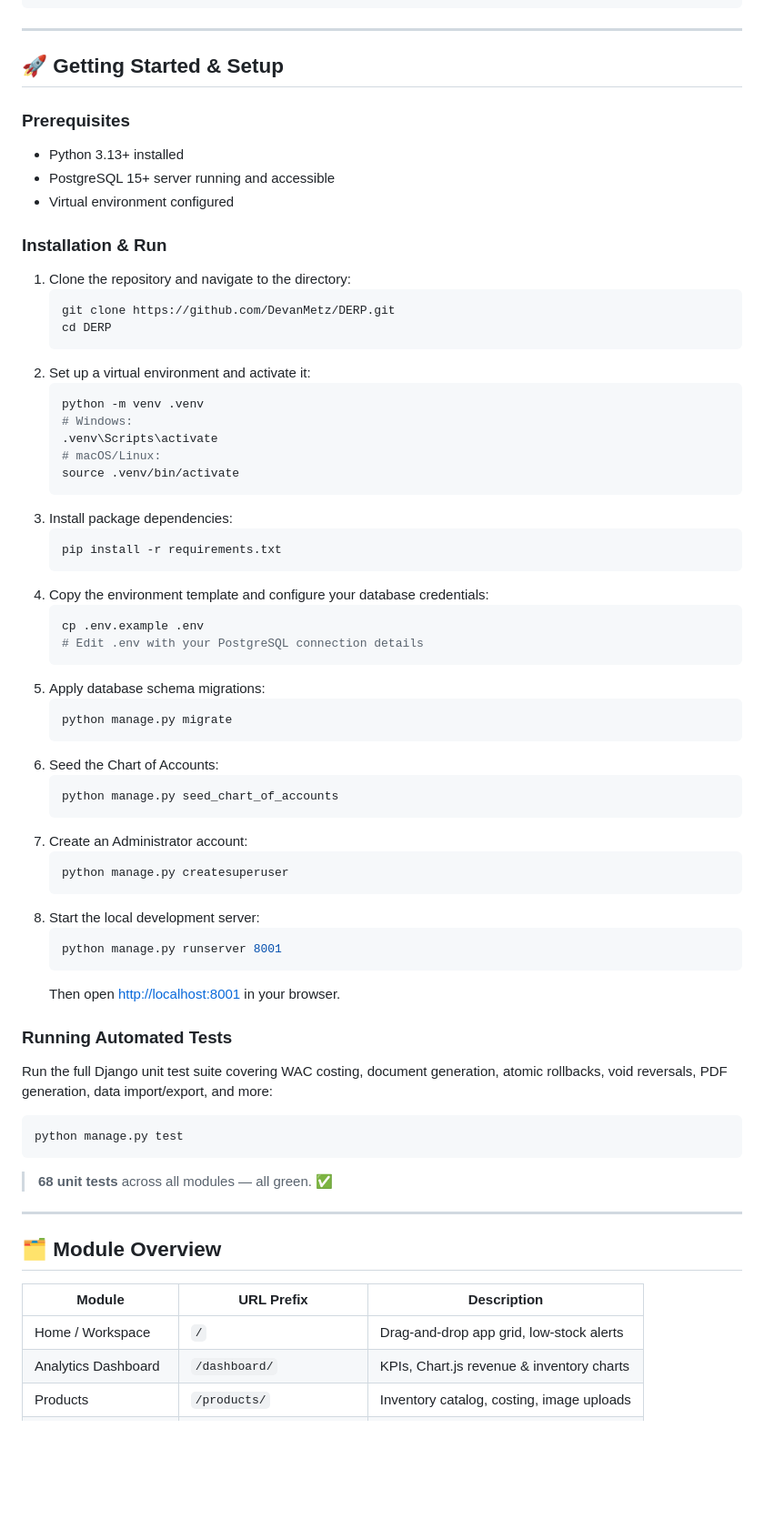
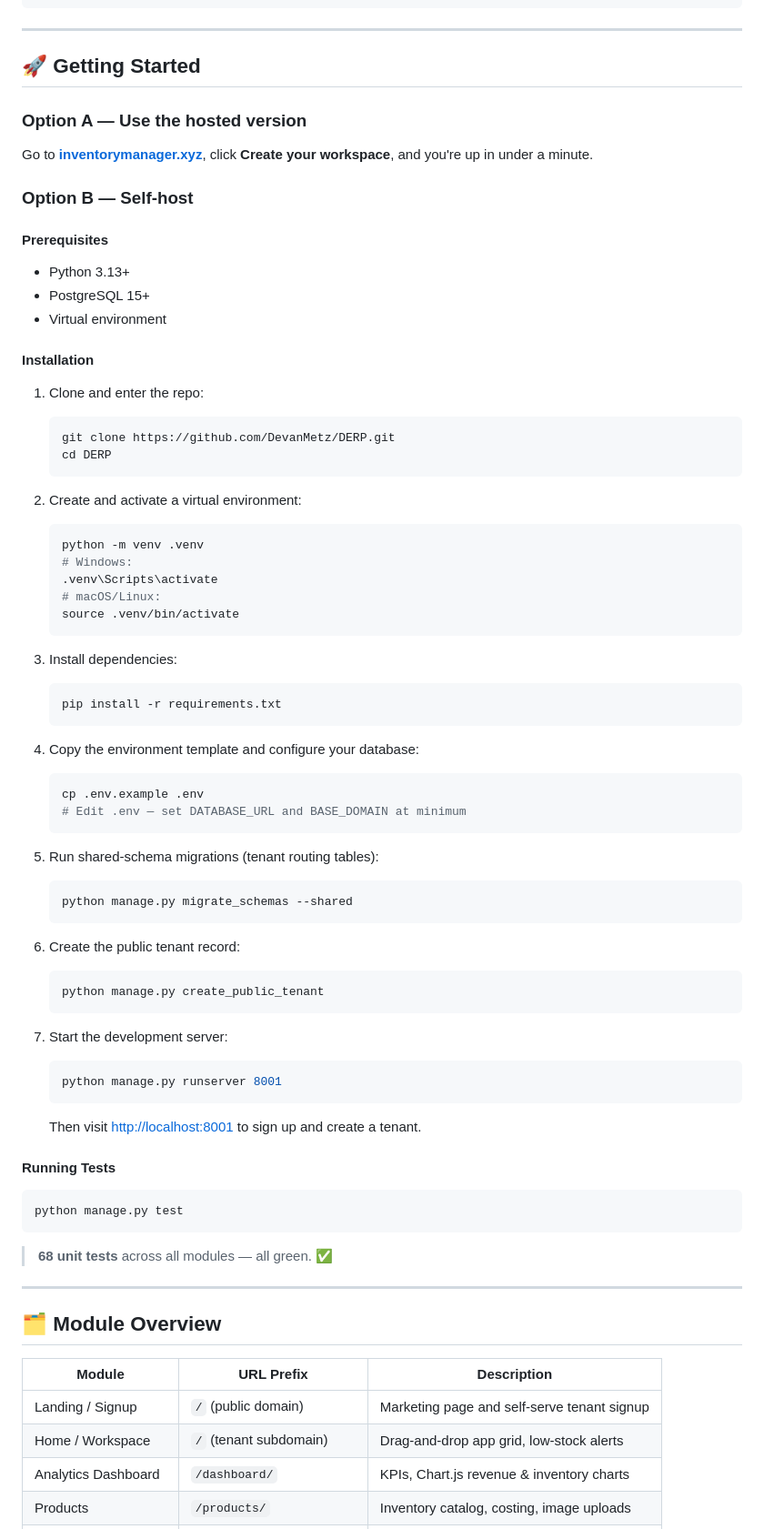
Before and after one commit to DevanMetz/DERP, a Markdown page: README.md, the part around one of its changes. Shown at 91% size. GitHub-like rendering; blank space fills up the shorter version.

Commit message:
Update README for multi-tenant SaaS launch

````diff
--- a/README.md
+++ b/README.md
@@ -104,21 +109,28 @@ media/              Uploaded product images (generated at runtime)
 
 ---
 
-## 🚀 Getting Started & Setup
+## 🚀 Getting Started
 
-### Prerequisites
-* Python 3.13+ installed
-* PostgreSQL 15+ server running and accessible
-* Virtual environment configured
+### Option A — Use the hosted version
 
-### Installation & Run
+Go to **[inventorymanager.xyz](https://inventorymanager.xyz)**, click **Create your workspace**, and you're up in under a minute.
 
-1. Clone the repository and navigate to the directory:
+### Option B — Self-host
+
+#### Prerequisites
+* Python 3.13+
+* PostgreSQL 15+
+* Virtual environment
+
+#### Installation
+
+1. Clone and enter the repo:
    ```bash
    git clone https://github.com/DevanMetz/DERP.git
    cd DERP
    ```
-2. Set up a virtual environment and activate it:
+
+2. Create and activate a virtual environment:
    ```bash
    python -m venv .venv
    # Windows:
@@ -126,36 +138,37 @@ media/              Uploaded product images (generated at runtime)
    # macOS/Linux:
    source .venv/bin/activate
    ```
-3. Install package dependencies:
+
+3. Install dependencies:
    ```bash
    pip install -r requirements.txt
    ```
-4. Copy the environment template and configure your database credentials:
+
+4. Copy the environment template and configure your database:
    ```bash
    cp .env.example .env
-   # Edit .env with your PostgreSQL connection details
+   # Edit .env — set DATABASE_URL and BASE_DOMAIN at minimum
    ```
-5. Apply database schema migrations:
+
+5. Run shared-schema migrations (tenant routing tables):
    ```bash
-   python manage.py migrate
+   python manage.py migrate_schemas --shared
    ```
-6. Seed the Chart of Accounts:
+
+6. Create the public tenant record:
    ```bash
-   python manage.py seed_chart_of_accounts
+   python manage.py create_public_tenant
    ```
-7. Create an Administrator account:
-   ```bash
-   python manage.py createsuperuser
-   ```
-8. Start the local development server:
+
+7. Start the development server:
    ```bash
    python manage.py runserver 8001
    ```
-   Then open [http://localhost:8001](http://localhost:8001) in your browser.
 
-### Running Automated Tests
+   Then visit [http://localhost:8001](http://localhost:8001) to sign up and create a tenant.
 
-Run the full Django unit test suite covering WAC costing, document generation, atomic rollbacks, void reversals, PDF generation, data import/export, and more:
+#### Running Tests
+
 ```bash
 python manage.py test
 ```
@@ -168,7 +181,8 @@ python manage.py test
 
 | Module | URL Prefix | Description |
 |---|---|---|
-| Home / Workspace | `/` | Drag-and-drop app grid, low-stock alerts |
+| Landing / Signup | `/` (public domain) | Marketing page and self-serve tenant signup |
+| Home / Workspace | `/` (tenant subdomain) | Drag-and-drop app grid, low-stock alerts |
 | Analytics Dashboard | `/dashboard/` | KPIs, Chart.js revenue & inventory charts |
 | Products | `/products/` | Inventory catalog, costing, image uploads |
 | Stock Movements | `/stock-movements/` | Receipt, Issue, Adjustment ledger |
````
Also changed, not shown: other parts of README.md (+44 -26 lines).
